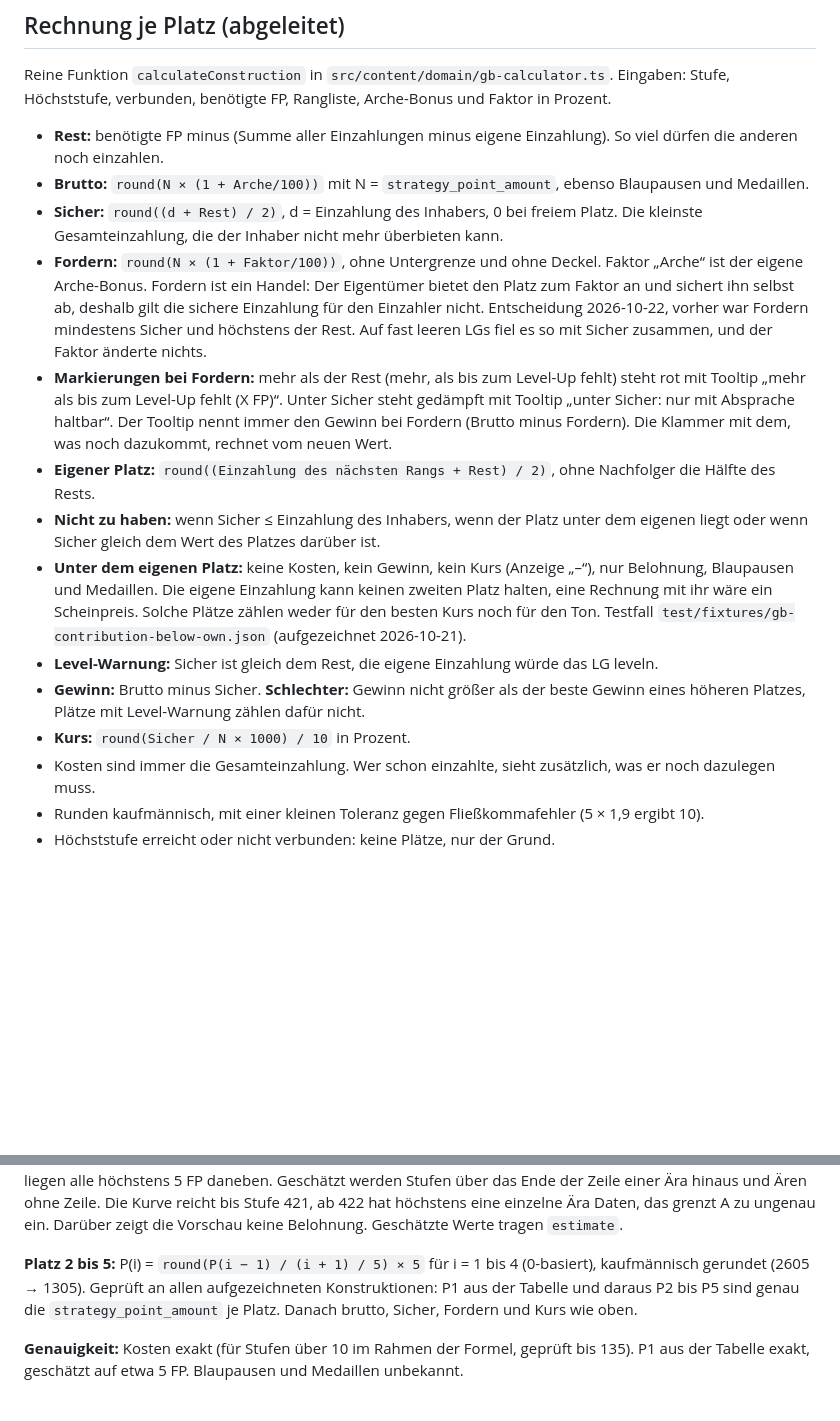
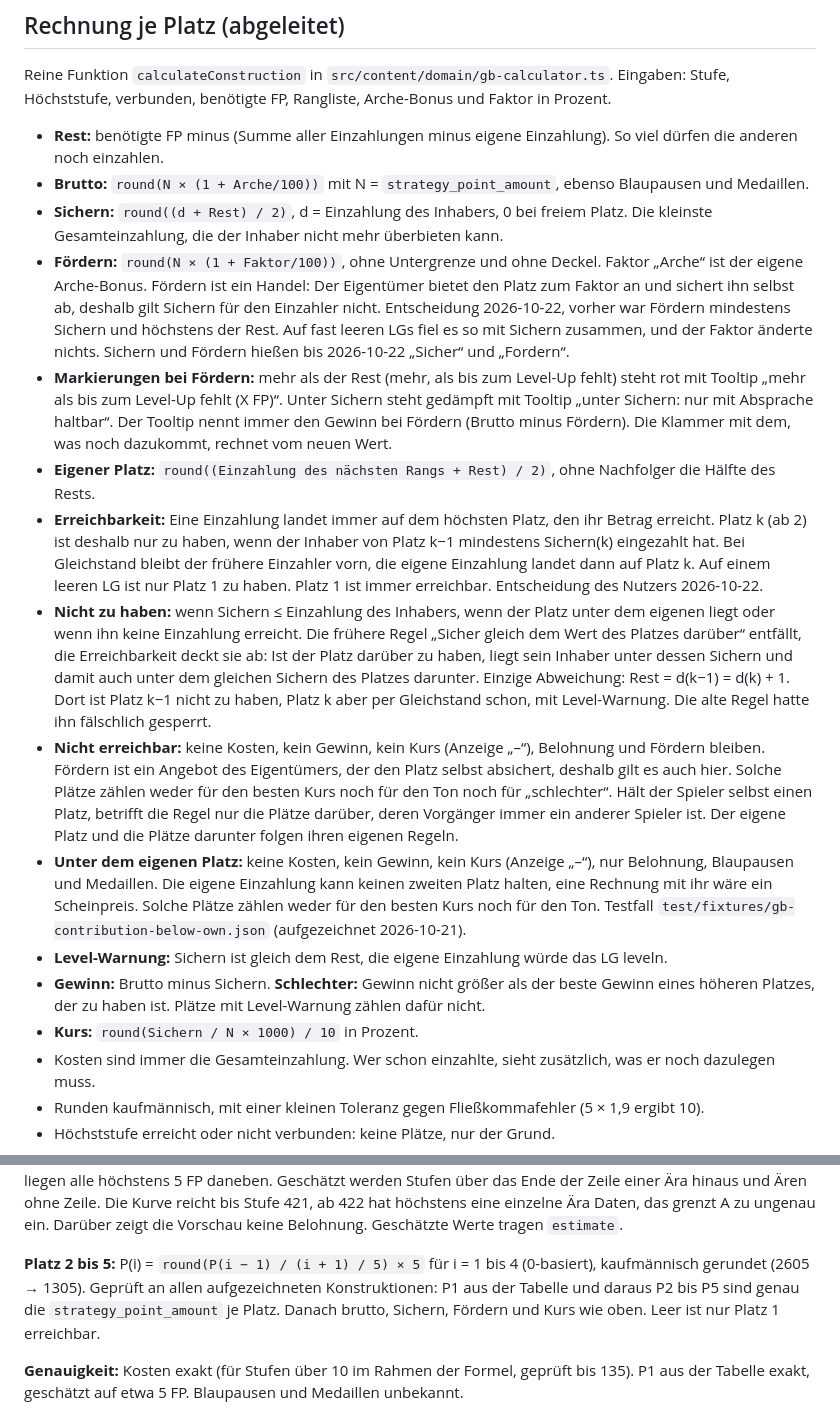
Before and after one commit to sdn-br/forge-toolbox, a Markdown page: docs/datenmodell/great-buildings.md, 2 parts joined by grey strips. GitHub-like rendering; blank space fills up the shorter version.

Commit message:
Document the reachability rule and the new LG-Rechner columns

```diff
--- a/docs/datenmodell/great-buildings.md
+++ b/docs/datenmodell/great-buildings.md
@@ -68,15 +68,17 @@ Reine Funktion `calculateConstruction` in `src/content/domain/gb-calculator.ts`.
 
 - **Rest:** benötigte FP minus (Summe aller Einzahlungen minus eigene Einzahlung). So viel dürfen die anderen noch einzahlen.
 - **Brutto:** `round(N × (1 + Arche/100))` mit N = `strategy_point_amount`, ebenso Blaupausen und Medaillen.
-- **Sicher:** `round((d + Rest) / 2)`, d = Einzahlung des Inhabers, 0 bei freiem Platz. Die kleinste Gesamteinzahlung, die der Inhaber nicht mehr überbieten kann.
-- **Fordern:** `round(N × (1 + Faktor/100))`, ohne Untergrenze und ohne Deckel. Faktor „Arche“ ist der eigene Arche-Bonus. Fordern ist ein Handel: Der Eigentümer bietet den Platz zum Faktor an und sichert ihn selbst ab, deshalb gilt die sichere Einzahlung für den Einzahler nicht. Entscheidung 2026-10-22, vorher war Fordern mindestens Sicher und höchstens der Rest. Auf fast leeren LGs fiel es so mit Sicher zusammen, und der Faktor änderte nichts.
-- **Markierungen bei Fordern:** mehr als der Rest (mehr, als bis zum Level-Up fehlt) steht rot mit Tooltip „mehr als bis zum Level-Up fehlt (X FP)“. Unter Sicher steht gedämpft mit Tooltip „unter Sicher: nur mit Absprache haltbar“. Der Tooltip nennt immer den Gewinn bei Fordern (Brutto minus Fordern). Die Klammer mit dem, was noch dazukommt, rechnet vom neuen Wert.
+- **Sichern:** `round((d + Rest) / 2)`, d = Einzahlung des Inhabers, 0 bei freiem Platz. Die kleinste Gesamteinzahlung, die der Inhaber nicht mehr überbieten kann.
+- **Fördern:** `round(N × (1 + Faktor/100))`, ohne Untergrenze und ohne Deckel. Faktor „Arche“ ist der eigene Arche-Bonus. Fördern ist ein Handel: Der Eigentümer bietet den Platz zum Faktor an und sichert ihn selbst ab, deshalb gilt Sichern für den Einzahler nicht. Entscheidung 2026-10-22, vorher war Fördern mindestens Sichern und höchstens der Rest. Auf fast leeren LGs fiel es so mit Sichern zusammen, und der Faktor änderte nichts. Sichern und Fördern hießen bis 2026-10-22 „Sicher“ und „Fordern“.
+- **Markierungen bei Fördern:** mehr als der Rest (mehr, als bis zum Level-Up fehlt) steht rot mit Tooltip „mehr als bis zum Level-Up fehlt (X FP)“. Unter Sichern steht gedämpft mit Tooltip „unter Sichern: nur mit Absprache haltbar“. Der Tooltip nennt immer den Gewinn bei Fördern (Brutto minus Fördern). Die Klammer mit dem, was noch dazukommt, rechnet vom neuen Wert.
 - **Eigener Platz:** `round((Einzahlung des nächsten Rangs + Rest) / 2)`, ohne Nachfolger die Hälfte des Rests.
-- **Nicht zu haben:** wenn Sicher ≤ Einzahlung des Inhabers, wenn der Platz unter dem eigenen liegt oder wenn Sicher gleich dem Wert des Platzes darüber ist.
+- **Erreichbarkeit:** Eine Einzahlung landet immer auf dem höchsten Platz, den ihr Betrag erreicht. Platz k (ab 2) ist deshalb nur zu haben, wenn der Inhaber von Platz k−1 mindestens Sichern(k) eingezahlt hat. Bei Gleichstand bleibt der frühere Einzahler vorn, die eigene Einzahlung landet dann auf Platz k. Auf einem leeren LG ist nur Platz 1 zu haben. Platz 1 ist immer erreichbar. Entscheidung des Nutzers 2026-10-22.
+- **Nicht zu haben:** wenn Sichern ≤ Einzahlung des Inhabers, wenn der Platz unter dem eigenen liegt oder wenn ihn keine Einzahlung erreicht. Die frühere Regel „Sicher gleich dem Wert des Platzes darüber“ entfällt, die Erreichbarkeit deckt sie ab: Ist der Platz darüber zu haben, liegt sein Inhaber unter dessen Sichern und damit auch unter dem gleichen Sichern des Platzes darunter. Einzige Abweichung: Rest = d(k−1) = d(k) + 1. Dort ist Platz k−1 nicht zu haben, Platz k aber per Gleichstand schon, mit Level-Warnung. Die alte Regel hatte ihn fälschlich gesperrt.
+- **Nicht erreichbar:** keine Kosten, kein Gewinn, kein Kurs (Anzeige „–“), Belohnung und Fördern bleiben. Fördern ist ein Angebot des Eigentümers, der den Platz selbst absichert, deshalb gilt es auch hier. Solche Plätze zählen weder für den besten Kurs noch für den Ton noch für „schlechter“. Hält der Spieler selbst einen Platz, betrifft die Regel nur die Plätze darüber, deren Vorgänger immer ein anderer Spieler ist. Der eigene Platz und die Plätze darunter folgen ihren eigenen Regeln.
 - **Unter dem eigenen Platz:** keine Kosten, kein Gewinn, kein Kurs (Anzeige „–“), nur Belohnung, Blaupausen und Medaillen. Die eigene Einzahlung kann keinen zweiten Platz halten, eine Rechnung mit ihr wäre ein Scheinpreis. Solche Plätze zählen weder für den besten Kurs noch für den Ton. Testfall `test/fixtures/gb-contribution-below-own.json` (aufgezeichnet 2026-10-21).
-- **Level-Warnung:** Sicher ist gleich dem Rest, die eigene Einzahlung würde das LG leveln.
-- **Gewinn:** Brutto minus Sicher. **Schlechter:** Gewinn nicht größer als der beste Gewinn eines höheren Platzes, Plätze mit Level-Warnung zählen dafür nicht.
-- **Kurs:** `round(Sicher / N × 1000) / 10` in Prozent.
+- **Level-Warnung:** Sichern ist gleich dem Rest, die eigene Einzahlung würde das LG leveln.
+- **Gewinn:** Brutto minus Sichern. **Schlechter:** Gewinn nicht größer als der beste Gewinn eines höheren Platzes, der zu haben ist. Plätze mit Level-Warnung zählen dafür nicht.
+- **Kurs:** `round(Sichern / N × 1000) / 10` in Prozent.
 - Kosten sind immer die Gesamteinzahlung. Wer schon einzahlte, sieht zusätzlich, was er noch dazulegen muss.
 - Runden kaufmännisch, mit einer kleinen Toleranz gegen Fließkommafehler (5 × 1,9 ergibt 10).
 - Höchststufe erreicht oder nicht verbunden: keine Plätze, nur der Grund.
@@ -116,7 +118,7 @@ Reine Funktionen in `src/content/domain/gb-level-preview.ts`. `previewLevel` nim
 
 **Schätzung:** Das Spiel scheint P1 = auf 5 aufgerundetes (Ära + 9) × A(Stufe) zu rechnen, mit einer Kurve A, die für alle Ären gleich ist. Jeder bekannte Wert grenzt A auf [(P1 − 5) / (Ära + 9), P1 / (Ära + 9)] ein. Je Stufe ist A die Mitte aller Grenzen der Ären mit Daten (ohne AllAge, das doppelt zählte). Die Grenzen treffen sich an manchen Stufen knapp nicht, die Formel ist also nicht ganz die des Spiels. Rechnet man die bekannten Werte mit der Kurve nach, liegen alle höchstens 5 FP daneben. Geschätzt werden Stufen über das Ende der Zeile einer Ära hinaus und Ären ohne Zeile. Die Kurve reicht bis Stufe 421, ab 422 hat höchstens eine einzelne Ära Daten, das grenzt A zu ungenau ein. Darüber zeigt die Vorschau keine Belohnung. Geschätzte Werte tragen `estimate`.
 
-**Platz 2 bis 5:** P(i) = `round(P(i − 1) / (i + 1) / 5) × 5` für i = 1 bis 4 (0-basiert), kaufmännisch gerundet (2605 → 1305). Geprüft an allen aufgezeichneten Konstruktionen: P1 aus der Tabelle und daraus P2 bis P5 sind genau die `strategy_point_amount` je Platz. Danach brutto, Sicher, Fordern und Kurs wie oben.
+**Platz 2 bis 5:** P(i) = `round(P(i − 1) / (i + 1) / 5) × 5` für i = 1 bis 4 (0-basiert), kaufmännisch gerundet (2605 → 1305). Geprüft an allen aufgezeichneten Konstruktionen: P1 aus der Tabelle und daraus P2 bis P5 sind genau die `strategy_point_amount` je Platz. Danach brutto, Sichern, Fördern und Kurs wie oben. Leer ist nur Platz 1 erreichbar.
 
 **Genauigkeit:** Kosten exakt (für Stufen über 10 im Rahmen der Formel, geprüft bis 135). P1 aus der Tabelle exakt, geschätzt auf etwa 5 FP. Blaupausen und Medaillen unbekannt.
 
```
Also changed, not shown: docs/features/lg-rechner.md (+4 -4 lines).
